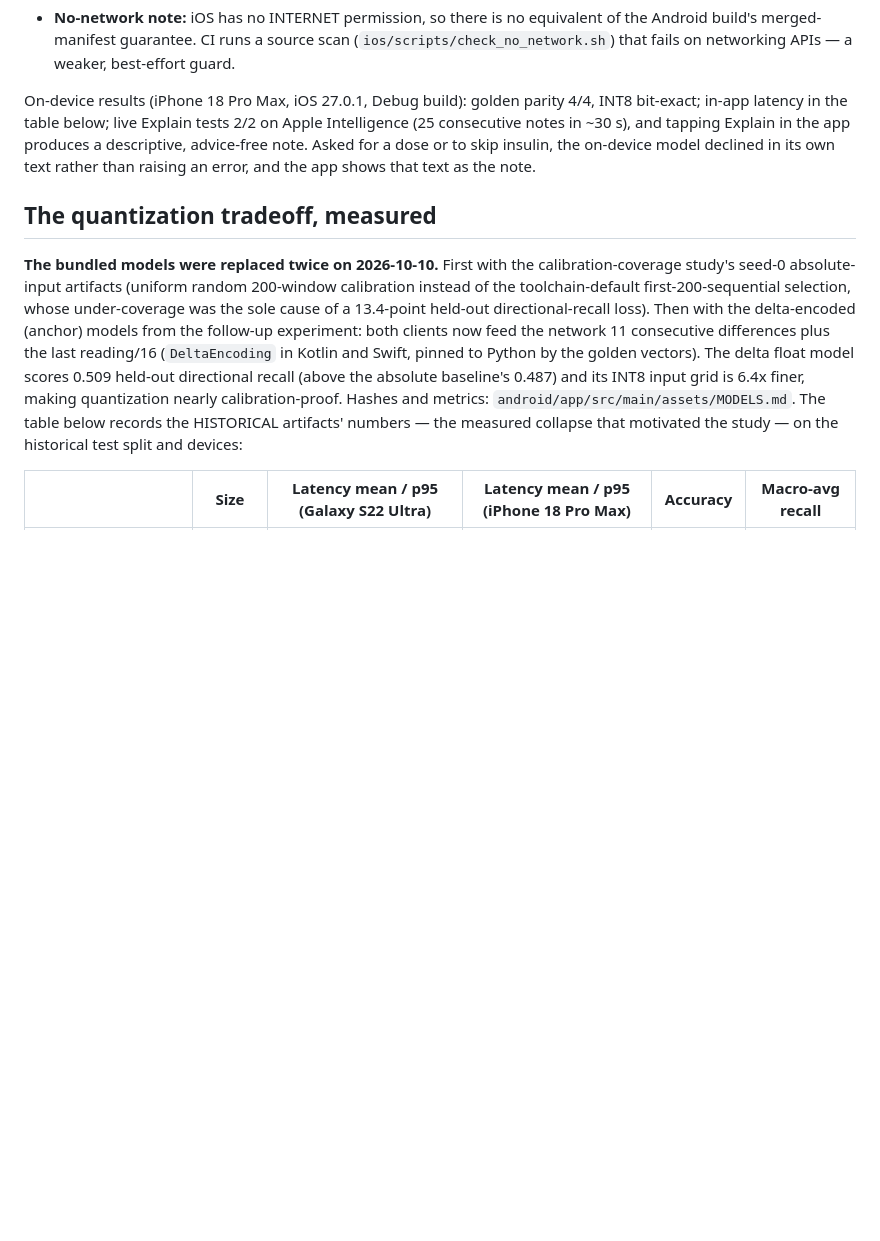
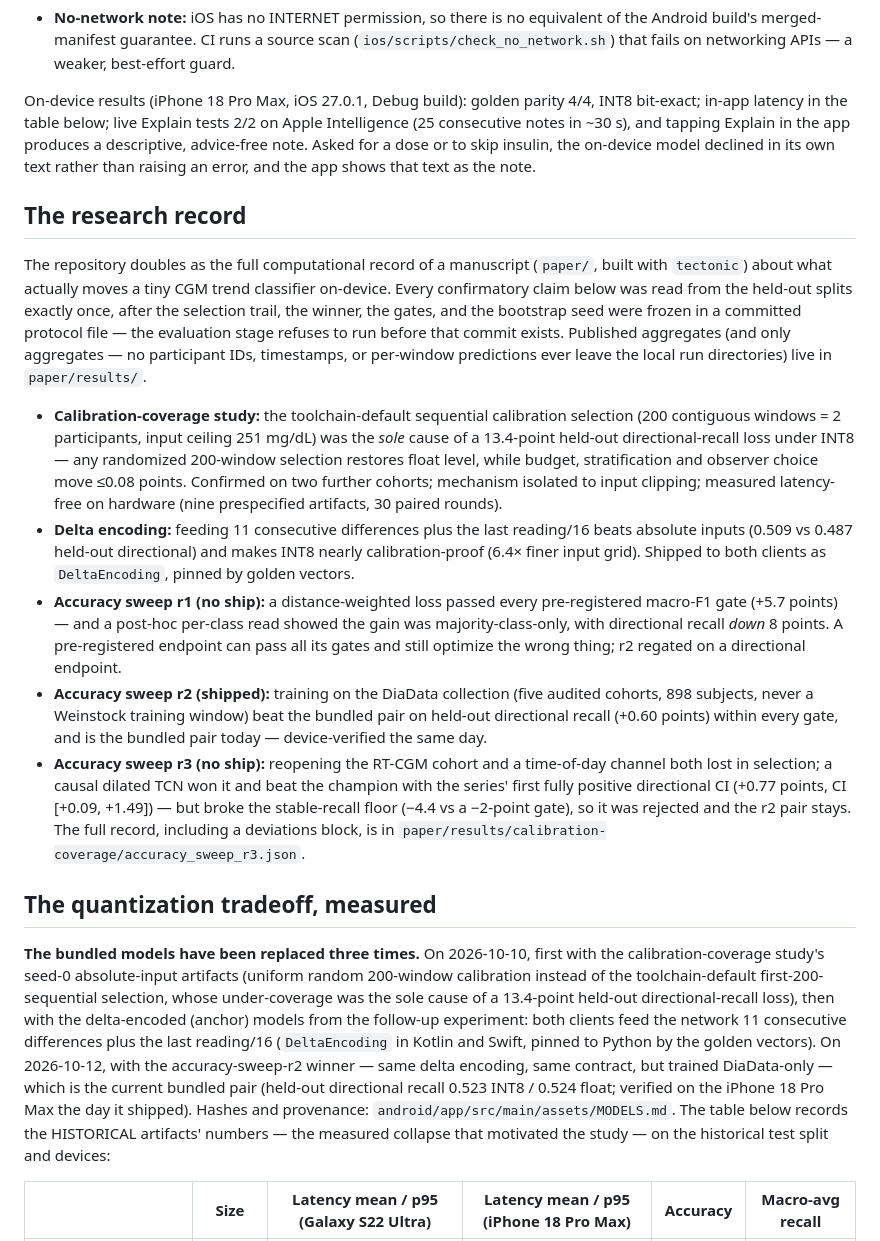
Before and after one commit to mohamedmenasy/GlucoEdge, a Markdown page: README.md, the part around one of its changes. GitHub-like rendering; blank space fills up the shorter version.

Commit message:
docs(readme): research-record section; current bundled pair and module map (#24)
- New 'The research record' section: calibration-coverage headline,
  delta encoding, sweeps r1-r3 with gate outcomes and no-ship honesty
- Bundled-model history corrected: three replacements, current pair =
  sweep-r2 winner (DiaData-only, device-verified 2026-10-12)
- Architecture tree: TrendTCN, deltas/losses/splits/diadata modules,
  conversion/experiments/paper dirs
- DiaData audit pointer now covers r1 + r2


Claude-Session: https://claude.ai/code/session_017Whs4R6VhCQNfVjbHo1ZGB

Co-authored-by: Claude Fable 5 <noreply@anthropic.com>

```diff
--- a/README.md
+++ b/README.md
@@ -209,22 +222,66 @@ Asked for a dose or to skip insulin, the on-device model declined in its
 own text rather than raising an error, and the app shows that text as the
 note.
 
+## The research record
+
+The repository doubles as the full computational record of a manuscript
+(`paper/`, built with `tectonic`) about what actually moves a tiny CGM
+trend classifier on-device. Every confirmatory claim below was read from
+the held-out splits exactly once, after the selection trail, the winner,
+the gates, and the bootstrap seed were frozen in a committed protocol
+file — the evaluation stage refuses to run before that commit exists.
+Published aggregates (and only aggregates — no participant IDs,
+timestamps, or per-window predictions ever leave the local run
+directories) live in `paper/results/`.
+
+- **Calibration-coverage study:** the toolchain-default sequential
+  calibration selection (200 contiguous windows = 2 participants,
+  input ceiling 251 mg/dL) was the *sole* cause of a 13.4-point
+  held-out directional-recall loss under INT8 — any randomized
+  200-window selection restores float level, while budget, stratification
+  and observer choice move ≤0.08 points. Confirmed on two further
+  cohorts; mechanism isolated to input clipping; measured latency-free
+  on hardware (nine prespecified artifacts, 30 paired rounds).
+- **Delta encoding:** feeding 11 consecutive differences plus the last
+  reading/16 beats absolute inputs (0.509 vs 0.487 held-out directional)
+  and makes INT8 nearly calibration-proof (6.4× finer input grid).
+  Shipped to both clients as `DeltaEncoding`, pinned by golden vectors.
+- **Accuracy sweep r1 (no ship):** a distance-weighted loss passed every
+  pre-registered macro-F1 gate (+5.7 points) — and a post-hoc per-class
+  read showed the gain was majority-class-only, with directional recall
+  *down* 8 points. A pre-registered endpoint can pass all its gates and
+  still optimize the wrong thing; r2 regated on a directional endpoint.
+- **Accuracy sweep r2 (shipped):** training on the DiaData collection
+  (five audited cohorts, 898 subjects, never a Weinstock training
+  window) beat the bundled pair on held-out directional recall
+  (+0.60 points) within every gate, and is the bundled pair today —
+  device-verified the same day.
+- **Accuracy sweep r3 (no ship):** reopening the RT-CGM cohort and a
+  time-of-day channel both lost in selection; a causal dilated TCN won
+  it and beat the champion with the series' first fully positive
+  directional CI (+0.77 points, CI [+0.09, +1.49]) — but broke the
+  stable-recall floor (−4.4 vs a −2-point gate), so it was rejected and
+  the r2 pair stays. The full record, including a deviations block,
+  is in `paper/results/calibration-coverage/accuracy_sweep_r3.json`.
+
 ## The quantization tradeoff, measured
 
-**The bundled models were replaced twice on 2026-10-10.** First with the
-calibration-coverage study's seed-0 absolute-input artifacts (uniform
-random 200-window calibration instead of the toolchain-default
-first-200-sequential selection, whose under-coverage was the sole cause
-of a 13.4-point held-out directional-recall loss). Then with the
-delta-encoded (anchor) models from the follow-up experiment: both clients
-now feed the network 11 consecutive differences plus the last reading/16
-(`DeltaEncoding` in Kotlin and Swift, pinned to Python by the golden
-vectors). The delta float model scores 0.509 held-out directional recall
-(above the absolute baseline's 0.487) and its INT8 input grid is 6.4x
-finer, making quantization nearly calibration-proof. Hashes and metrics:
-`android/app/src/main/assets/MODELS.md`. The table below records the
-HISTORICAL artifacts' numbers — the measured collapse that motivated the
-study — on the historical test split and devices:
+**The bundled models have been replaced three times.** On 2026-10-10,
+first with the calibration-coverage study's seed-0 absolute-input
+artifacts (uniform random 200-window calibration instead of the
+toolchain-default first-200-sequential selection, whose under-coverage
+was the sole cause of a 13.4-point held-out directional-recall loss),
+then with the delta-encoded (anchor) models from the follow-up
+experiment: both clients feed the network 11 consecutive differences
+plus the last reading/16 (`DeltaEncoding` in Kotlin and Swift, pinned to
+Python by the golden vectors). On 2026-10-12, with the accuracy-sweep-r2
+winner — same delta encoding, same contract, but trained DiaData-only —
+which is the current bundled pair (held-out directional recall 0.523
+INT8 / 0.524 float; verified on the iPhone 18 Pro Max the day it
+shipped). Hashes and provenance: `android/app/src/main/assets/MODELS.md`.
+The table below records the HISTORICAL artifacts' numbers — the measured
+collapse that motivated the study — on the historical test split and
+devices:
 
 | | Size | Latency mean / p95 (Galaxy S22 Ultra) | Latency mean / p95 (iPhone 18 Pro Max) | Accuracy | Macro-avg recall |
 |---|---|---|---|---|---|
```
Also changed, not shown: other parts of README.md (+18 -5 lines).
